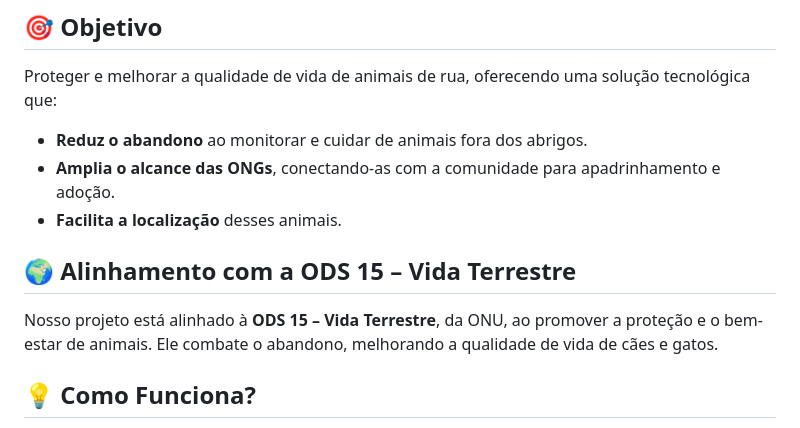
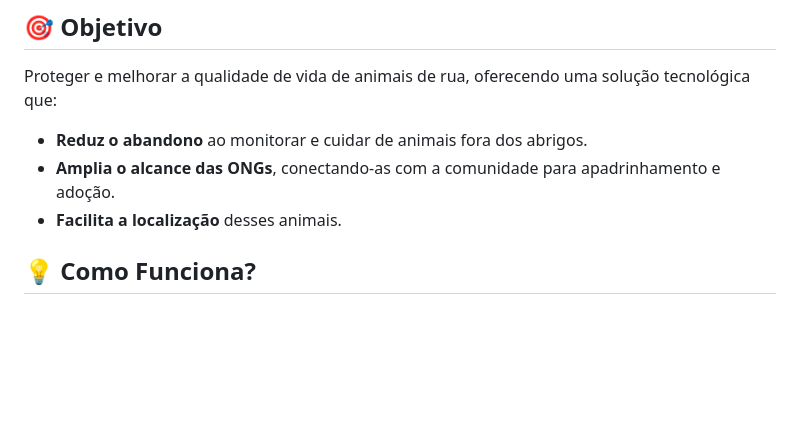
Before and after one commit to bnnto/projeto-aps-rastreamento, a Markdown page: README.md, the part around the change. Drawn GitHub-style; blank space fills up the shorter version.

```diff
--- a/README.md
+++ b/README.md
@@ -26,9 +26,6 @@ Proteger e melhorar a qualidade de vida de animais de rua, oferecendo uma soluç
 - **Reduz o abandono** ao monitorar e cuidar de animais fora dos abrigos.
 - **Amplia o alcance das ONGs**, conectando-as com a comunidade para apadrinhamento e adoção.
 - **Facilita a localização** desses animais.
-
-## 🌍 Alinhamento com a ODS 15 – Vida Terrestre
-Nosso projeto está alinhado à **ODS 15 – Vida Terrestre**, da ONU, ao promover a proteção e o bem-estar de animais. Ele combate o abandono, melhorando a qualidade de vida de cães e gatos.
 
 ## 💡 Como Funciona?
 1. **Rastreamento**: Animais de rua recebem coleiras com rastreadores GPS.
```
